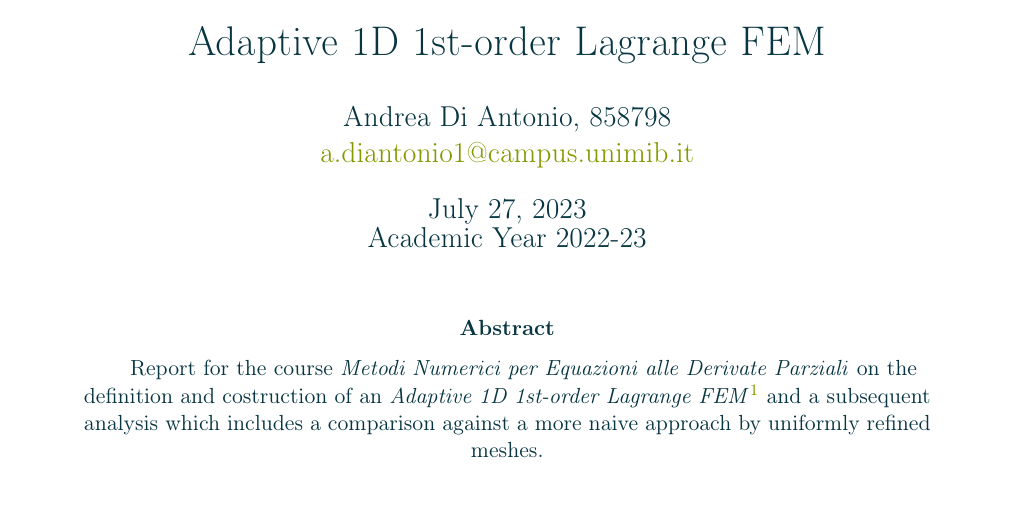
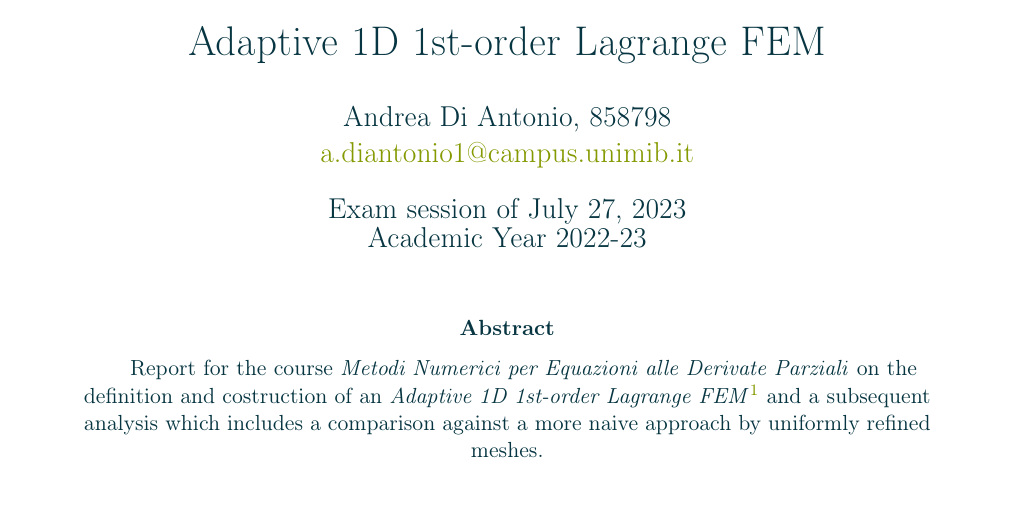
Before and after one commit to diantonioandrea/mnedp-project, a LaTeX paper (report/report.tex): part of page 1 of 5 before the commit and part of page 1 of 4 after it, cut so that both start at the same text. Compiled offline with pdfLaTeX.

Commit message:
Update report.tex

```diff
--- a/report/report.tex
+++ b/report/report.tex
@@ -53,7 +53,7 @@
 
 \title{\reporttitle}
 \author{Andrea Di Antonio, 858798 \\ \hyperlink{mailto:a.diantonio1@campus.unimib.it}{a.diantonio1@campus.unimib.it}}
-\date{July 27, 2023 \\ Academic Year 2022-23}
+\date{Exam session of July 27, 2023 \\ Academic Year 2022-23}
 
 \begin{document}
 	\maketitle
```
Also changed, not shown: report/report.tex (3 more changed lines).
